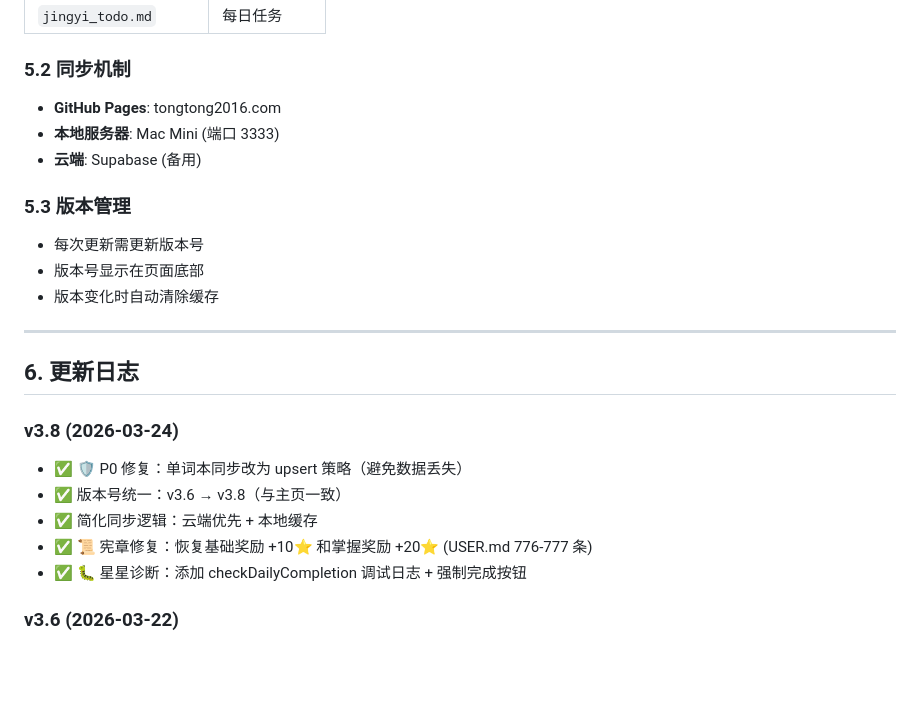
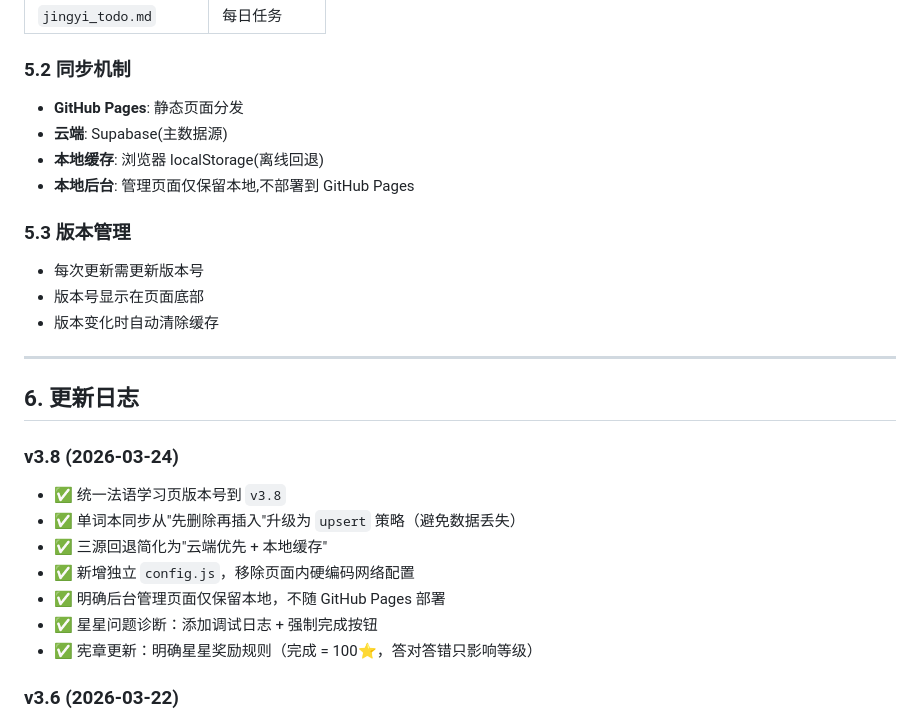
Before and after one commit to atomTONG83/TONGTONG2016-French, a Markdown page: CHARTER.md, the part around one of its changes. Rendered like a GitHub page; blank space fills up the shorter version.

```diff
--- a/CHARTER.md
+++ b/CHARTER.md
@@ -90,9 +120,10 @@ Lvl 6-7 (掌握): 极少数能完全掌握
 | `jingyi_todo.md` | 每日任务 |
 
 ### 5.2 同步机制
-- **GitHub Pages**: tongtong2016.com
-- **本地服务器**: Mac Mini (端口 3333)
-- **云端**: Supabase (备用)
+- **GitHub Pages**: 静态页面分发
+- **云端**: Supabase(主数据源)
+- **本地缓存**: 浏览器 localStorage(离线回退)
+- **本地后台**: 管理页面仅保留本地,不部署到 GitHub Pages
 
 ### 5.3 版本管理
 - 每次更新需更新版本号
@@ -104,11 +135,13 @@ Lvl 6-7 (掌握): 极少数能完全掌握
 ## 6. 更新日志
 
 ### v3.8 (2026-03-24)
-- ✅ 🛡️ P0 修复：单词本同步改为 upsert 策略（避免数据丢失）
-- ✅ 版本号统一：v3.6 → v3.8（与主页一致）
-- ✅ 简化同步逻辑：云端优先 + 本地缓存
-- ✅ 📜 宪章修复：恢复基础奖励 +10⭐ 和掌握奖励 +20⭐ (USER.md 776-777 条)
-- ✅ 🐛 星星诊断：添加 checkDailyCompletion 调试日志 + 强制完成按钮
+- ✅ 统一法语学习页版本号到 `v3.8`
+- ✅ 单词本同步从"先删除再插入"升级为 `upsert` 策略（避免数据丢失）
+- ✅ 三源回退简化为"云端优先 + 本地缓存"
+- ✅ 新增独立 `config.js`，移除页面内硬编码网络配置
+- ✅ 明确后台管理页面仅保留本地，不随 GitHub Pages 部署
+- ✅ 星星问题诊断：添加调试日志 + 强制完成按钮
+- ✅ 宪章更新：明确星星奖励规则（完成 = 100⭐，答对答错只影响等级）
 
 ### v3.6 (2026-03-22)
 - ✅ 修复星星同步问题 (3100 ⭐)
```
Also changed, not shown: other parts of CHARTER.md (+45 -15 lines).
